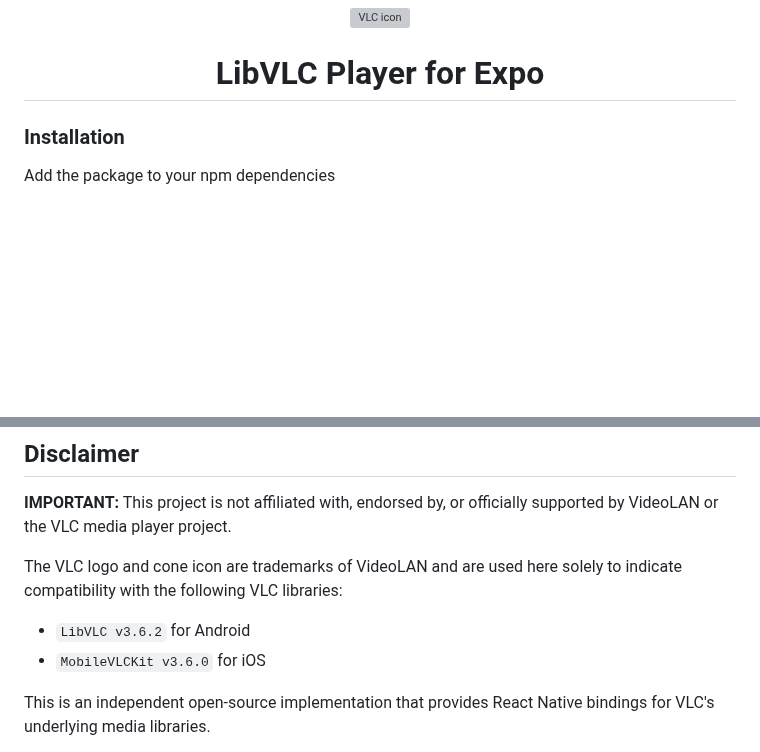
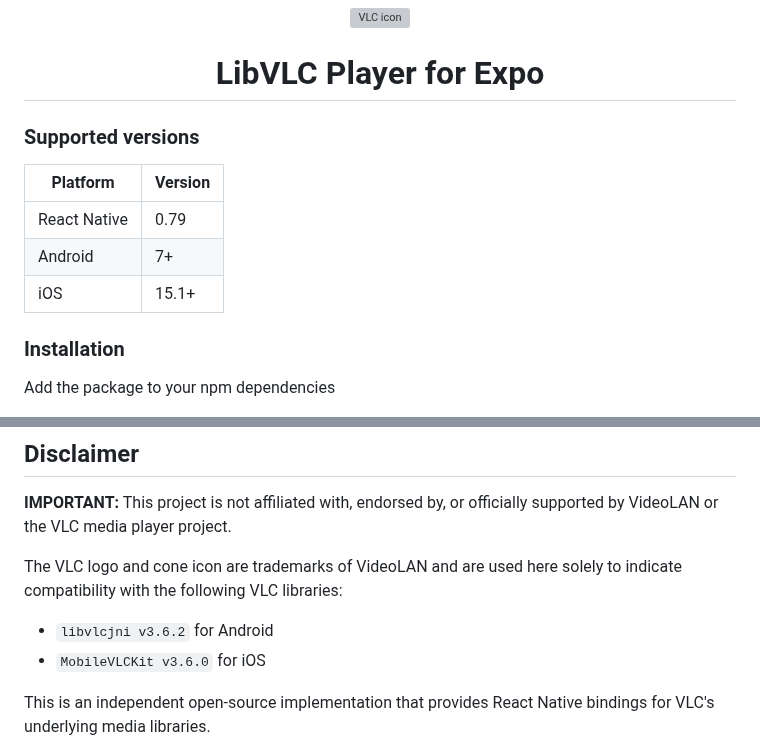
Before and after one commit to cornejobarraza/expo-libvlc-player, a Markdown page: README.md, 2 parts joined by grey strips. Drawn GitHub-style; blank space fills up the shorter version; grey boxes are pictures that could not be loaded.

Commit message:
Add supported versions

```diff
--- a/README.md
+++ b/README.md
@@ -3,6 +3,14 @@
 </p>
 
 <h1 align="center">LibVLC Player for Expo</h1>
+
+### Supported versions
+
+| Platform     | Version |
+| ------------ | ------- |
+| React Native | 0.79    |
+| Android      | 7+      |
+| iOS          | 15.1+   |
 
 ### Installation
 
@@ -170,7 +178,7 @@ The `VLCPlayerView` extends React Native `ViewProps` and implements its own:
 
 The VLC logo and cone icon are trademarks of VideoLAN and are used here solely to indicate compatibility with the following VLC libraries:
 
-- `LibVLC v3.6.2` for Android
+- `libvlcjni v3.6.2` for Android
 - `MobileVLCKit v3.6.0` for iOS
 
 This is an independent open-source implementation that provides React Native bindings for VLC's underlying media libraries.
```
Also changed, not shown: other parts of README.md (+2 -2 lines).
